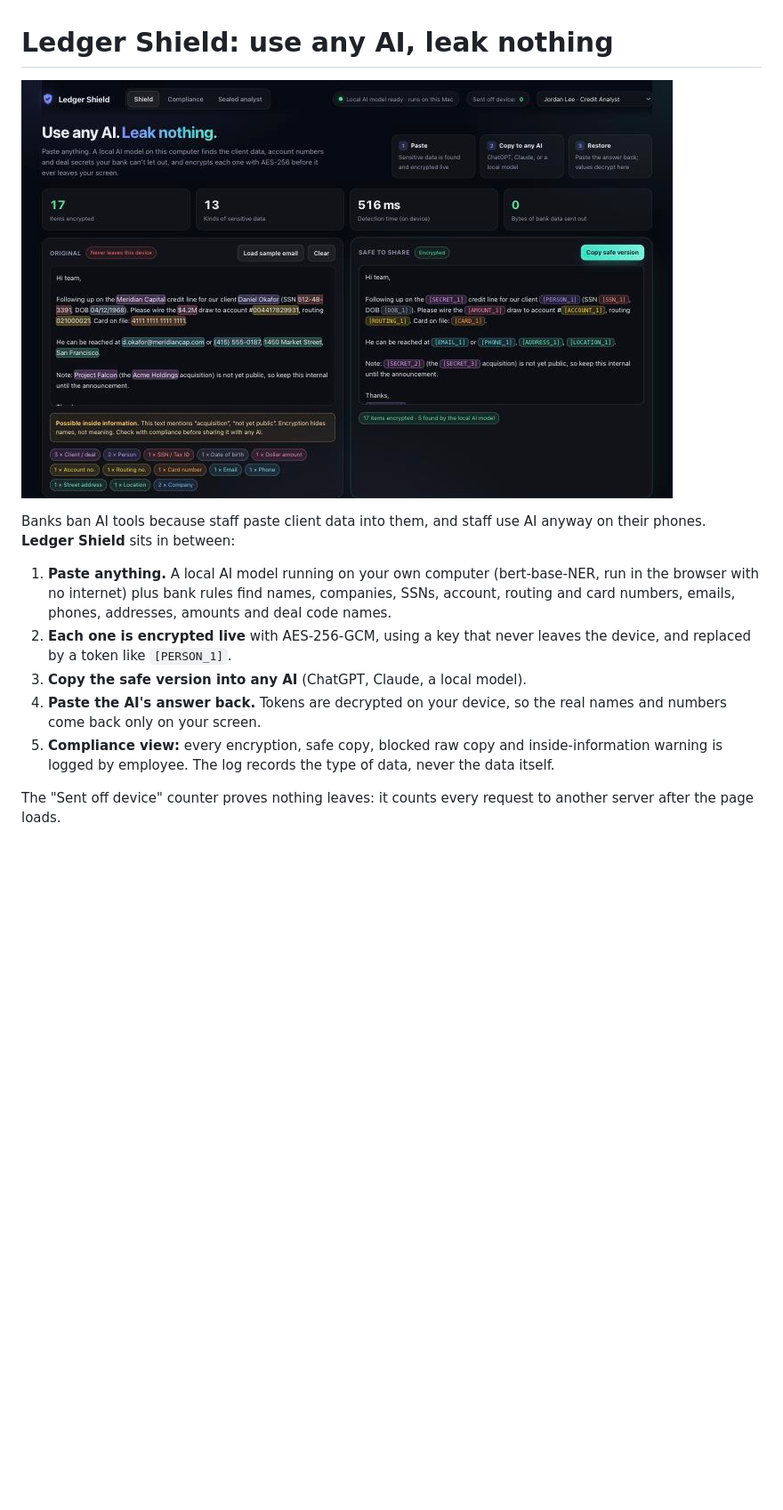
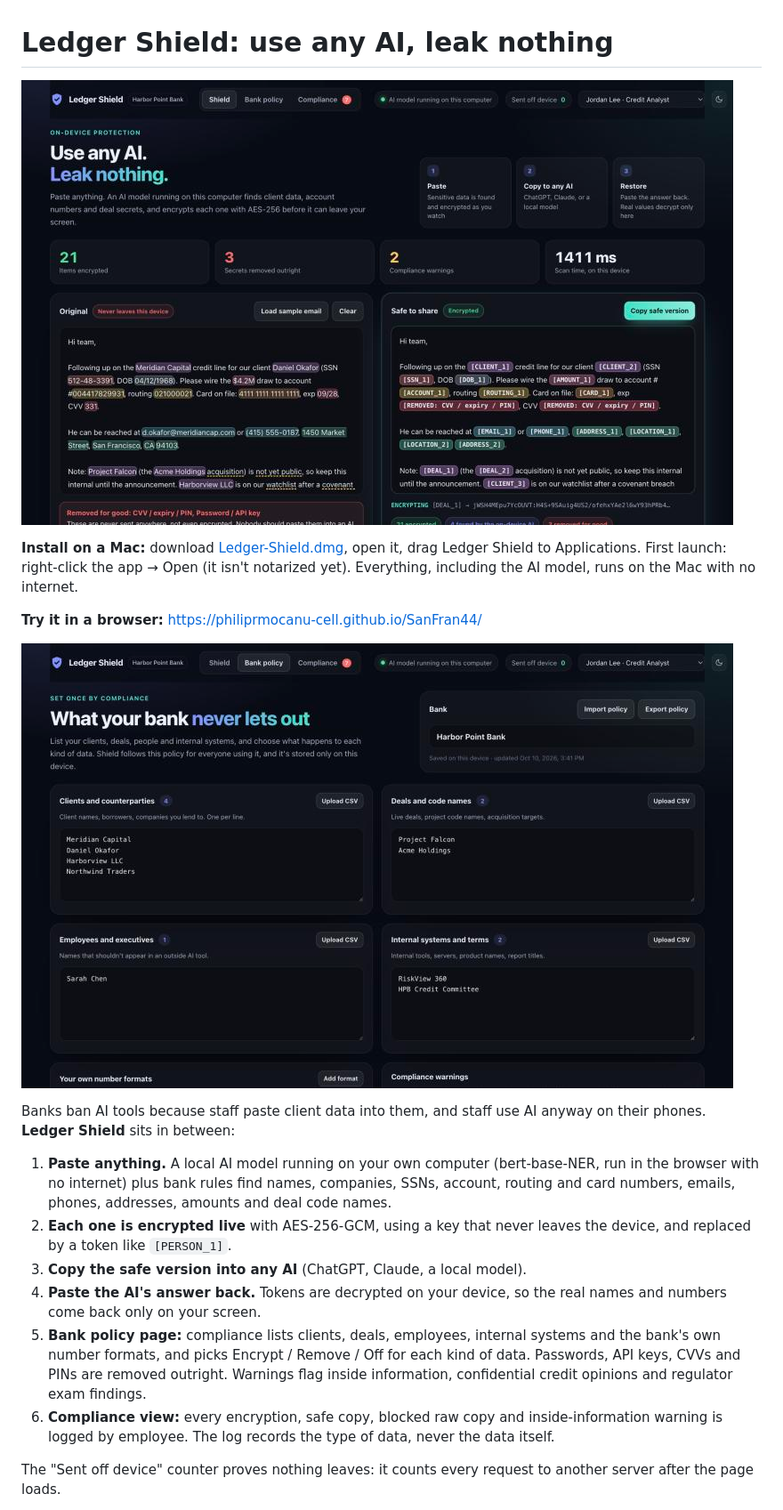
Before and after one commit to philiprmocanu-cell/SanFran44, a Markdown page: README.md, the part around the change. Shown at 89% size. Drawn GitHub-style; pictures changed too: docs/policy.jpg (added), docs/shield.jpg; blank space fills up the shorter version.

```diff
--- a/README.md
+++ b/README.md
@@ -1,6 +1,12 @@
 # Ledger Shield: use any AI, leak nothing
 
 ![Ledger Shield](docs/shield.jpg)
+
+**Install on a Mac:** download [Ledger-Shield.dmg](https://github.com/philiprmocanu-cell/SanFran44/releases/latest/download/Ledger-Shield.dmg), open it, drag Ledger Shield to Applications. First launch: right-click the app → Open (it isn't notarized yet). Everything, including the AI model, runs on the Mac with no internet.
+
+**Try it in a browser:** https://philiprmocanu-cell.github.io/SanFran44/
+
+![Bank policy](docs/policy.jpg)
 
 Banks ban AI tools because staff paste client data into them, and staff use AI anyway on their phones. **Ledger Shield** sits in between:
 
@@ -8,7 +14,8 @@ Banks ban AI tools because staff paste client data into them, and staff use AI a
 2. **Each one is encrypted live** with AES-256-GCM, using a key that never leaves the device, and replaced by a token like `[PERSON_1]`.
 3. **Copy the safe version into any AI** (ChatGPT, Claude, a local model).
 4. **Paste the AI's answer back.** Tokens are decrypted on your device, so the real names and numbers come back only on your screen.
-5. **Compliance view:** every encryption, safe copy, blocked raw copy and inside-information warning is logged by employee. The log records the type of data, never the data itself.
+5. **Bank policy page:** compliance lists clients, deals, employees, internal systems and the bank's own number formats, and picks Encrypt / Remove / Off for each kind of data. Passwords, API keys, CVVs and PINs are removed outright. Warnings flag inside information, confidential credit opinions and regulator exam findings.
+6. **Compliance view:** every encryption, safe copy, blocked raw copy and inside-information warning is logged by employee. The log records the type of data, never the data itself.
 
 The "Sent off device" counter proves nothing leaves: it counts every request to another server after the page loads.
 
```
Also changed, not shown: 3 other files.
